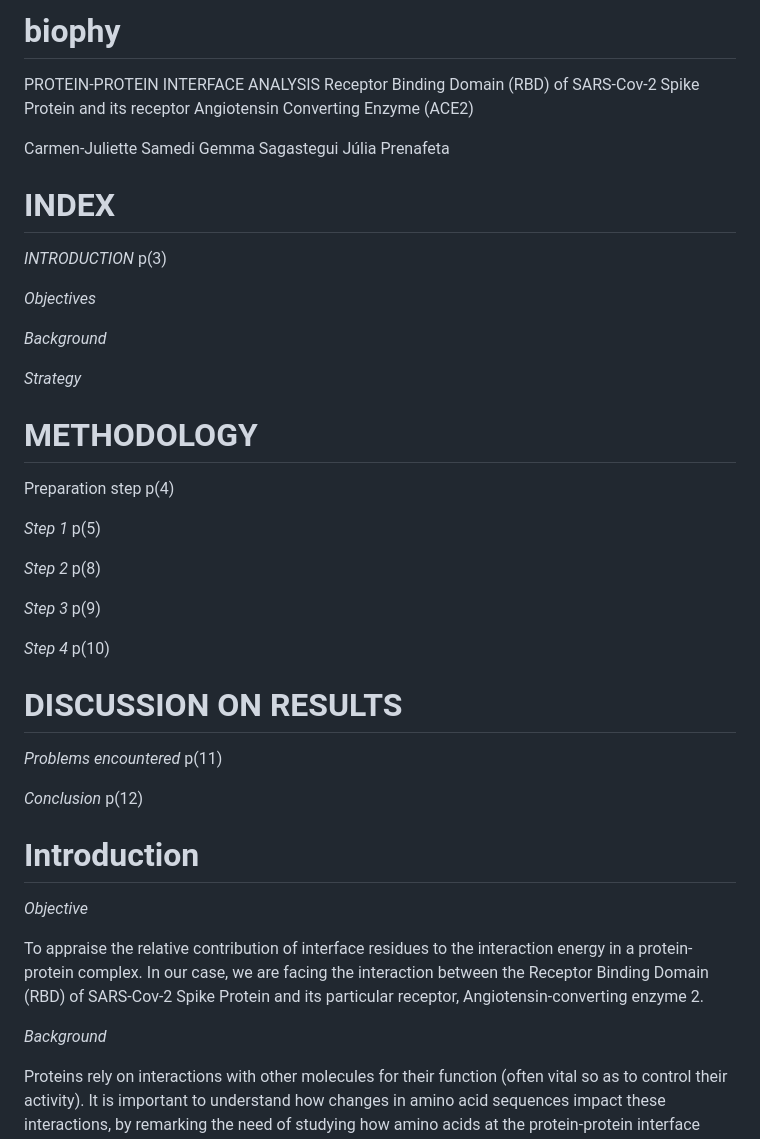
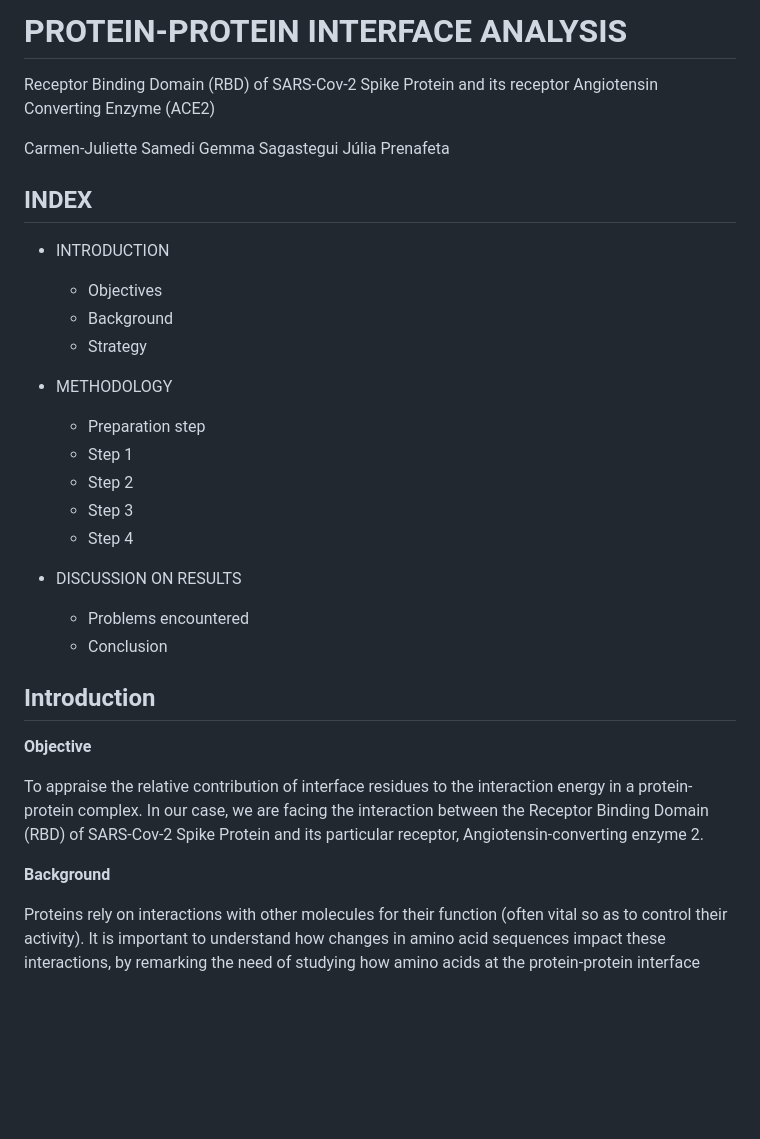
Before and after one commit to sagggastegui/biophy, a Markdown page: README.md, the part around the change printed below. Rendered like a GitHub page; blank space fills up the shorter version.

```diff
--- a/README.md
+++ b/README.md
@@ -1,5 +1,4 @@
-# biophy
-PROTEIN-PROTEIN INTERFACE ANALYSIS
+# PROTEIN-PROTEIN INTERFACE ANALYSIS
 Receptor Binding Domain (RBD) of SARS-Cov-2 Spike Protein and its receptor Angiotensin Converting Enzyme (ACE2)
 
 
@@ -7,42 +6,31 @@ Carmen-Juliette Samedi
 Gemma Sagastegui
 Júlia Prenafeta
 
-# INDEX
+## INDEX
 
 
-*INTRODUCTION*                                                                                               p(3)
+* INTRODUCTION
+   - Objectives
+   - Background
+   - Strategy
+* METHODOLOGY
+   - Preparation step
+   - Step 1
+   - Step 2
+   - Step 3
+   - Step 4
 
-*Objectives*
+* DISCUSSION ON RESULTS
+   - Problems encountered
+   - Conclusion
 
-*Background*
+## Introduction
 
-*Strategy*
-
-
-# METHODOLOGY
-
-Preparation step                                                                                           p(4)
-
-*Step 1*                                                                                                     p(5)
-
-*Step 2*                                                                                                    p(8)
-
-*Step 3*                                                                                                    p(9)
-
-*Step 4*                                                                                                     p(10)
-
-# DISCUSSION ON RESULTS
-*Problems encountered*                                                                                       p(11)
-
-*Conclusion*                                                                                                 p(12)
-
-# Introduction
-
-*Objective*
+**Objective**
 
 To appraise the relative contribution of interface residues to the interaction energy in a protein-protein complex. In our case, we are facing the interaction between the Receptor Binding Domain (RBD) of SARS-Cov-2 Spike Protein and its particular receptor, Angiotensin-converting enzyme 2.
 
-*Background*
+**Background**
 
 Proteins rely on interactions with other molecules for their function (often vital so as to control their activity).  It is important to understand how changes in amino acid sequences impact these interactions, by remarking the need of studying how amino acids at the protein-protein interface influence the energy involved in their interaction within a complex.
 
```
Also changed, not shown: other parts of README.md (+131 -18 lines).
